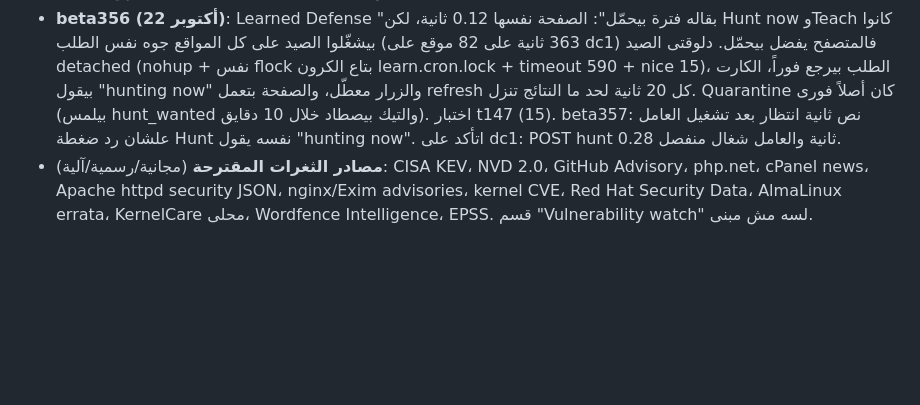
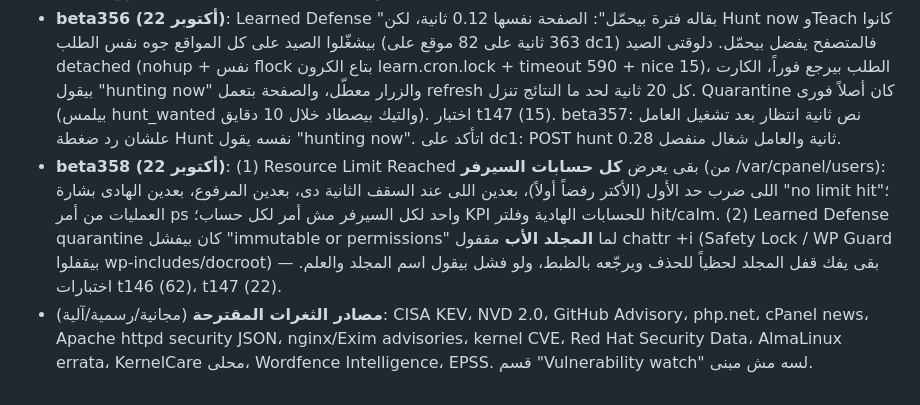
Before and after one commit to Topx25/WHMSM, a Markdown page: docs/FACTS.md, the part around the change. GitHub-like rendering; blank space fills up the shorter version.

Commit message:
SM Pro source 1.1.10-beta358
Source of Safety Monitor Pro at release 1.1.10-beta358. Build output, packages, signatures and keys are not part of the repository.

```diff
--- a/docs/FACTS.md
+++ b/docs/FACTS.md
@@ -129,4 +129,5 @@
 - **beta354 (22 أكتوبر)**: Resource Limit Reached: بحث باسم الحساب أو أى دومين من دوميناته (/etc/userdomains)، باجينج خاص بالصفحة (25/50/100) مع إيقاف الـauto-pager المشترك (data-nopage)، checkbox لكل صف + "select all shown" + شريط إجراءات جماعى (حساب ورا حساب مع لوج)، فلتر بنوع الحد، وسطر **What to do** لكل حساب مبنى على الحقائق (معلّق → أنهى؛ عند السقف بدون معلّق → ارفع وشوف Bot Guard؛ رفض entry بدون معلّق → ترافيك مش ريسيت؛ ذاكرة → رفع للاستيراد/باقة أكبر؛ CPU/IO → بطء مش 508 مفيش ريسيت). Spam & Phishing: "Remove all frozen" كان بيقرا أول 500 رسالة بس (الـparser) فعلى طابور 2000 بيحذف 500 ويقول Removed 500 والباقى يفضل → شكله مش شغال؛ دلوقتى الـids من `exiqgrep -z -i` بدون حد، والعدد بيتقرا من الطابور بعد الحذف، واللى يفضل بيتبلّغ كـ"not done" بالسبب. اختبار t146 (42).
 - **beta355 (22 أكتوبر)**: بحث Resource Limit بقى على كل حسابات السيرفر: الجدول بيعرض اللى ضرب حد بس، فدومين حسابه هادى كان بيرجع "0 of 195" بدون تفسير. Enter (أو ?q=) بيحل النص (اسم حساب أو أى دومين، www/scheme/case متجاهلين) من قائمة دومينات cPanel ويحط الحساب أول صف مع رسالة "ما ضربش أى حد فى الفترة دى"، والاسم المجهول بيتقال إنه مش موجود. Hetzner بعتوا إيميل 22 أكتوبر عن ثغرتى PHP (نفس php.net 2026-10-21) — dc1 مرقّع، dc2 مستنى تحديث PHP الجماعى من المالك.
 - **beta356 (22 أكتوبر)**: Learned Defense "بقاله فترة بيحمّل": الصفحة نفسها 0.12 ثانية، لكن Hunt now وTeach كانوا بيشغّلوا الصيد على كل المواقع جوه نفس الطلب (363 ثانية على 82 موقع على dc1) فالمتصفح يفضل بيحمّل. دلوقتى الصيد detached (nohup + نفس flock بتاع الكرون learn.cron.lock + timeout 590 + nice 15)، الطلب بيرجع فوراً، الكارت بيقول "hunting now" والزرار معطّل، والصفحة بتعمل refresh كل 20 ثانية لحد ما النتائج تنزل. Quarantine كان أصلاً فورى (بيلمس hunt_wanted والتيك بيصطاد خلال 10 دقايق). اختبار t147 (15). beta357: نص ثانية انتظار بعد تشغيل العامل علشان رد ضغطة Hunt نفسه يقول "hunting now". اتأكد على dc1: POST hunt 0.28 ثانية والعامل شغال منفصل.
+- **beta358 (22 أكتوبر)**: (1) Resource Limit Reached بقى يعرض **كل حسابات السيرفر** (من /var/cpanel/users): اللى ضرب حد الأول (الأكتر رفضاً أولاً)، بعدين اللى عند السقف الثانية دى، بعدين المرفوع، بعدين الهادى بشارة "no limit hit"؛ العمليات من أمر ps واحد لكل السيرفر مش أمر لكل حساب؛ KPI للحسابات الهادية وفلتر hit/calm. (2) Learned Defense quarantine كان بيفشل "immutable or permissions" لما **المجلد الأب** مقفول chattr +i (Safety Lock / WP Guard بيقفلوا wp-includes/docroot) — بقى يفك قفل المجلد لحظياً للحذف ويرجّعه بالظبط، ولو فشل بيقول اسم المجلد والعلم. اختبارات t146 (62)، t147 (22).
 - **مصادر الثغرات المقترحة** (مجانية/رسمية/آلية): CISA KEV، NVD 2.0، GitHub Advisory، php.net، cPanel news، Apache httpd security JSON، nginx/Exim advisories، kernel CVE، Red Hat Security Data، AlmaLinux errata، KernelCare محلى، Wordfence Intelligence، EPSS. قسم "Vulnerability watch" لسه مش مبنى.
```
